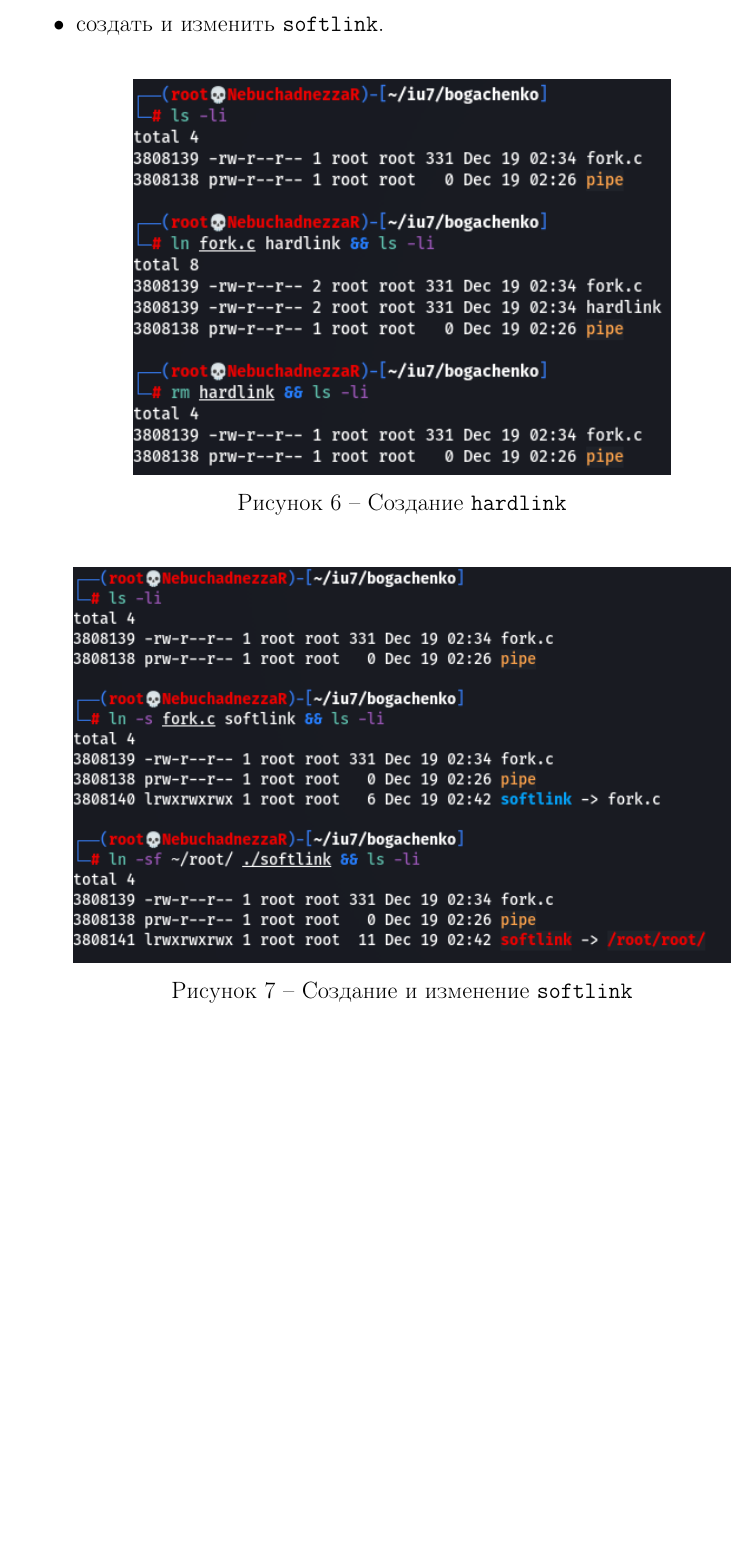
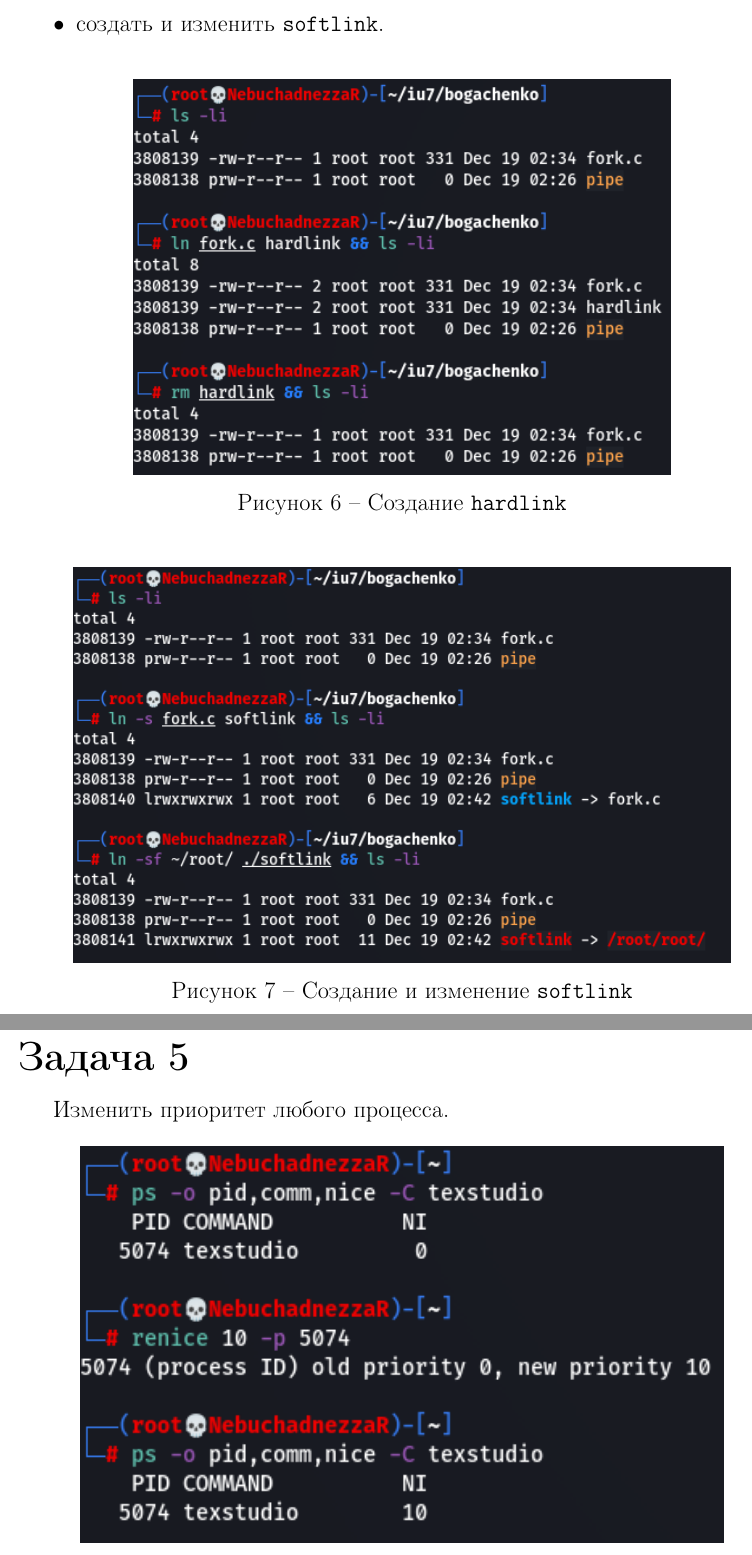
Before and after one commit to SpectralOne/bmstu-os, a LaTeX document (lab3/report/report.tex, which reads lab3/report/10-impl.tex): part of page 6 of 6 before the commit and two parts of pages 6 and 7 of 7 after it, the two joined at a grey line, cut so that both start at the same text, the shorter picture padded with empty space. Compiled offline with pdfLaTeX.

Commit message:
FIX: reviews

```diff
--- a/lab3/report/10-impl.tex
+++ b/lab3/report/10-impl.tex
@@ -72,3 +72,9 @@ int main(void) {
 \img{85mm}{task4-hardlink}{Создание {\ttfamily hardlink}}
 
 \img{85mm}{task4-softlink}{Создание и изменение {\ttfamily softlink}}
+
+\chapter*{Задача 5}
+
+Изменить приоритет любого процесса.
+
+\img{85mm}{NI}{Изменение приоритета процесса}
```
Also changed, not shown: lab3/report/inc/img/NI.png (added), lab3/report/report.pdf.
